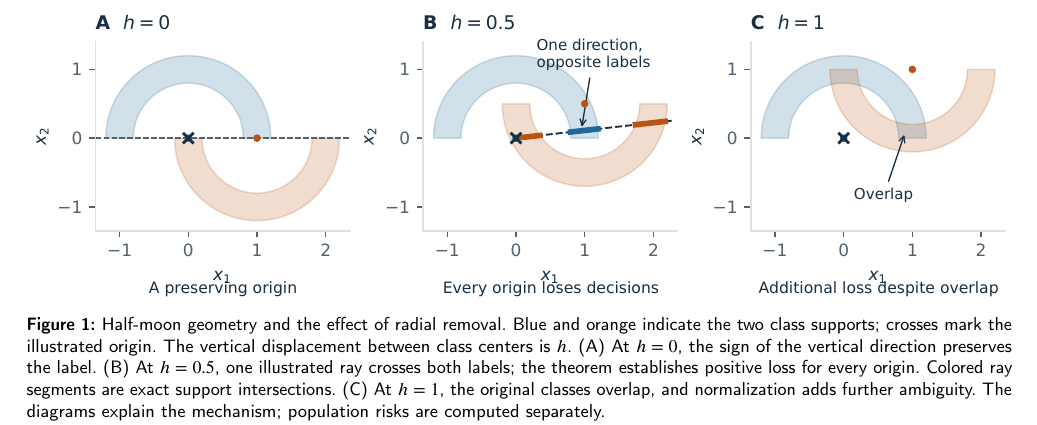
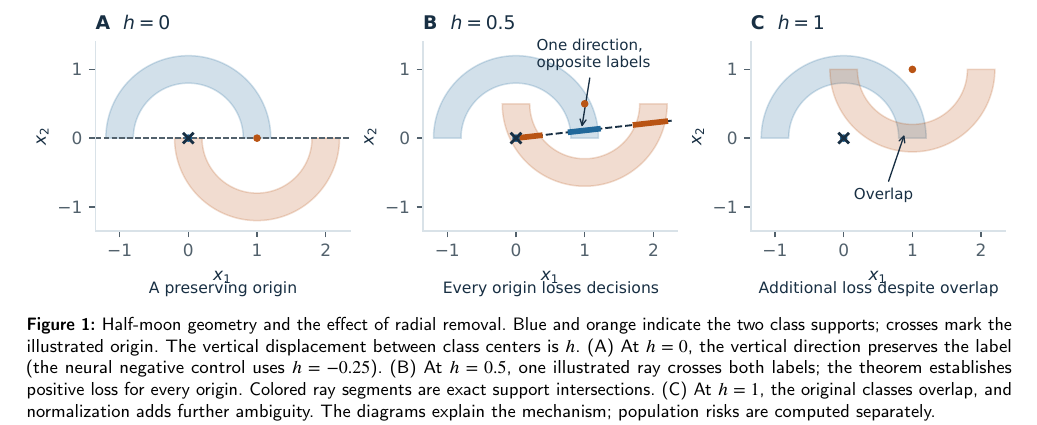
Before and after one commit to Meshaal-Mouawad/HalfMoon-Direction-Normalization, a LaTeX paper (submission/PRL_V11_Final/Editable_LaTeX/Manuscript.tex): part of page 2 of 8, cut so that both start at the same text. Compiled offline with pdfLaTeX; a LaTeX package or settings file that is missing is left out.

Commit message:
Clarify PRL figure A illustrative displacement versus experimentally evaluated control

```diff
--- a/submission/PRL_V11_Final/Editable_LaTeX/Manuscript.tex
+++ b/submission/PRL_V11_Final/Editable_LaTeX/Manuscript.tex
@@ -35,7 +35,7 @@ Direction normalization \sep Bayes risk \sep Half-moon classification \sep Spati
 \HalfMoonIntroduction
 \begin{figure*}[t]
 \centering\includegraphics[width=\textwidth]{Fig1_Geometry.pdf}
-\caption{Half-moon geometry and the effect of radial removal. Blue and orange indicate the two class supports; crosses mark the illustrated origin. The vertical displacement between class centers is $h$. (A) At $h=0$, the sign of the vertical direction preserves the label. (B) At $h=0.5$, one illustrated ray crosses both labels; the theorem establishes positive loss for every origin. Colored ray segments are exact support intersections. (C) At $h=1$, the original classes overlap, and normalization adds further ambiguity. The diagrams explain the mechanism; population risks are computed separately.}\label{fig:geometry}
+\caption{Half-moon geometry and the effect of radial removal. Blue and orange indicate the two class supports; crosses mark the illustrated origin. The vertical displacement between class centers is $h$. (A) At $h=0$, the vertical direction preserves the label (the neural negative control uses $h=-0.25$). (B) At $h=0.5$, one illustrated ray crosses both labels; the theorem establishes positive loss for every origin. Colored ray segments are exact support intersections. (C) At $h=1$, the original classes overlap, and normalization adds further ambiguity. The diagrams explain the mechanism; population risks are computed separately.}\label{fig:geometry}
 \end{figure*}
 \HalfMoonBackground
 \input{theory_main}
```
